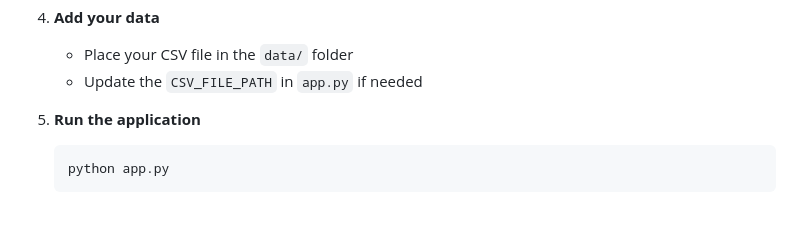
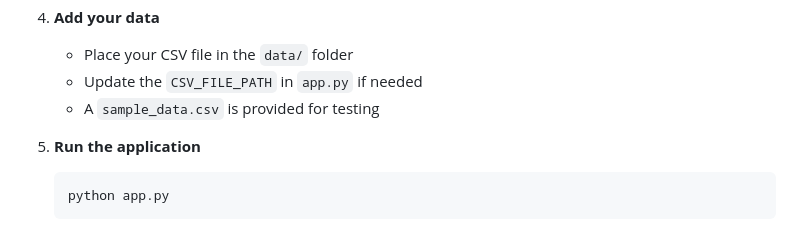
Before and after one commit to fowler013/CampPowerUp, a Markdown page: README.md, the part around the change. Drawn GitHub-style.

Commit message:
Add sample data for testing and update documentation

````diff
--- a/README.md
+++ b/README.md
@@ -44,6 +44,7 @@ The dashboard provides insights into:
 4. **Add your data**
    - Place your CSV file in the `data/` folder
    - Update the `CSV_FILE_PATH` in `app.py` if needed
+   - A `sample_data.csv` is provided for testing
 
 5. **Run the application**
    ```bash
````
